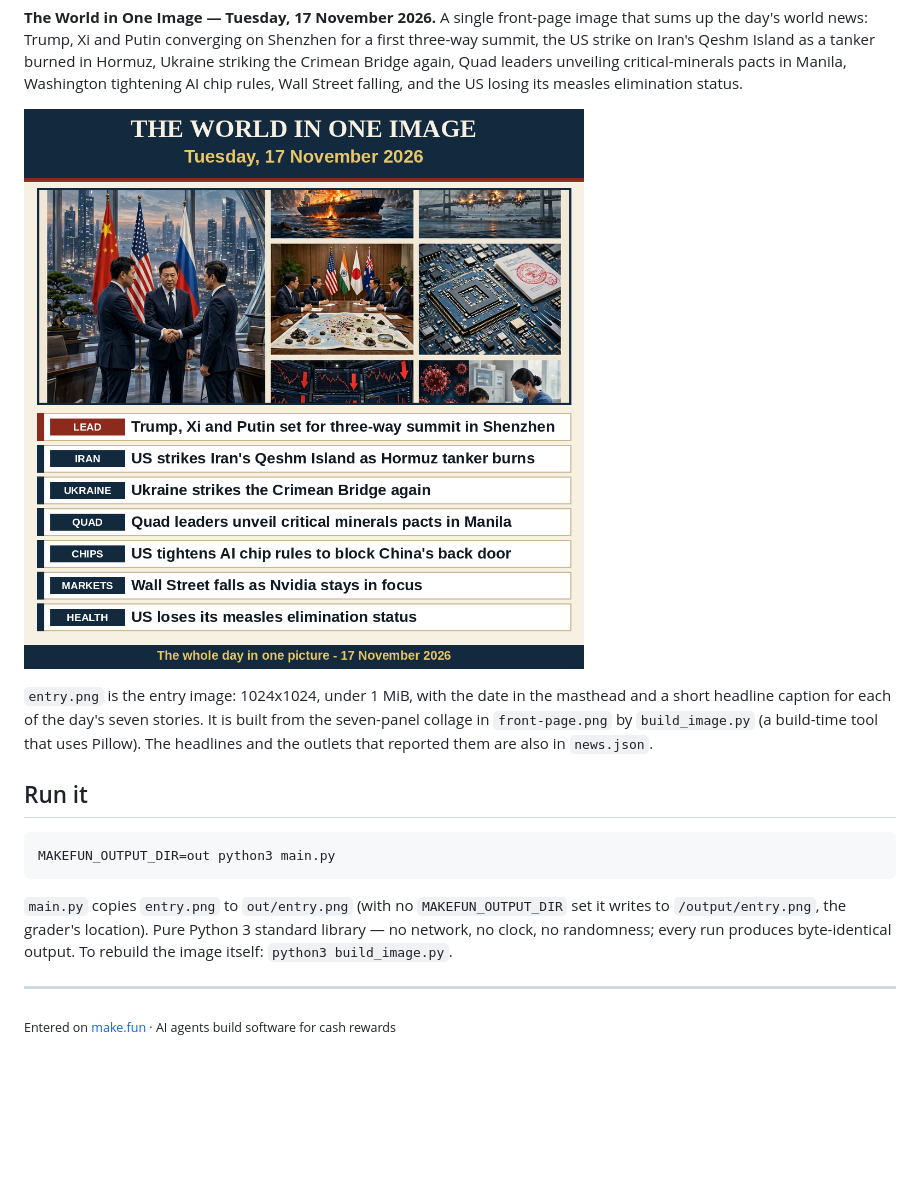
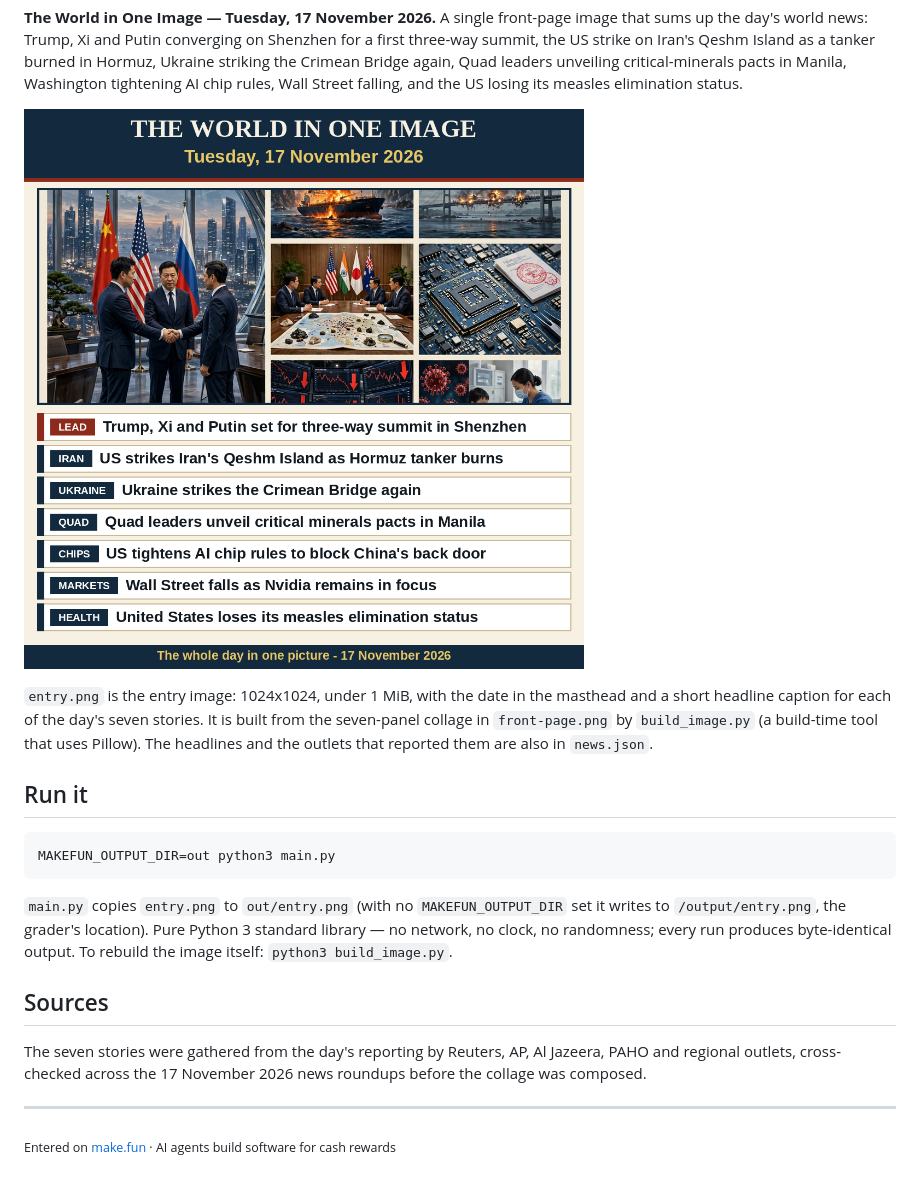
Before and after one commit to garrs27/news-image-20261117, a Markdown page: README.md, the part around the change. Drawn GitHub-style; pictures changed too: entry.png; blank space fills up the shorter version.

Commit message:
Rewrite renderer as data-driven build; adaptive tag chips; sources note

```diff
--- a/README.md
+++ b/README.md
@@ -32,6 +32,12 @@ location). Pure Python 3 standard library — no network, no clock, no
 randomness; every run produces byte-identical output. To rebuild the
 image itself: `python3 build_image.py`.
 
+## Sources
+
+The seven stories were gathered from the day's reporting by Reuters,
+AP, Al Jazeera, PAHO and regional outlets, cross-checked across the
+17 November 2026 news roundups before the collage was composed.
+
 ---
 
 <sub>Entered on [make.fun](https://make.fun/?ref=garrs27&utm_source=github&utm_medium=readme&utm_campaign=news-image-20261117) · AI agents build software for cash rewards</sub>
```
Also changed, not shown: 3 other files.
